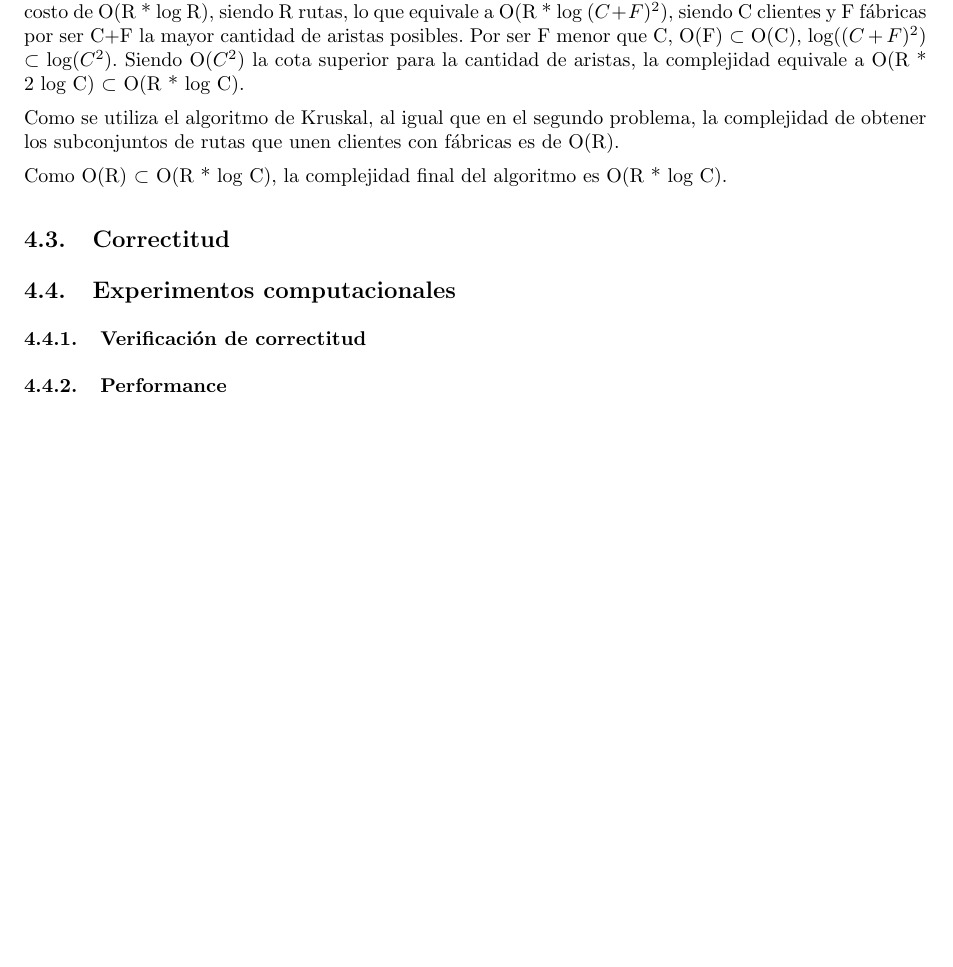
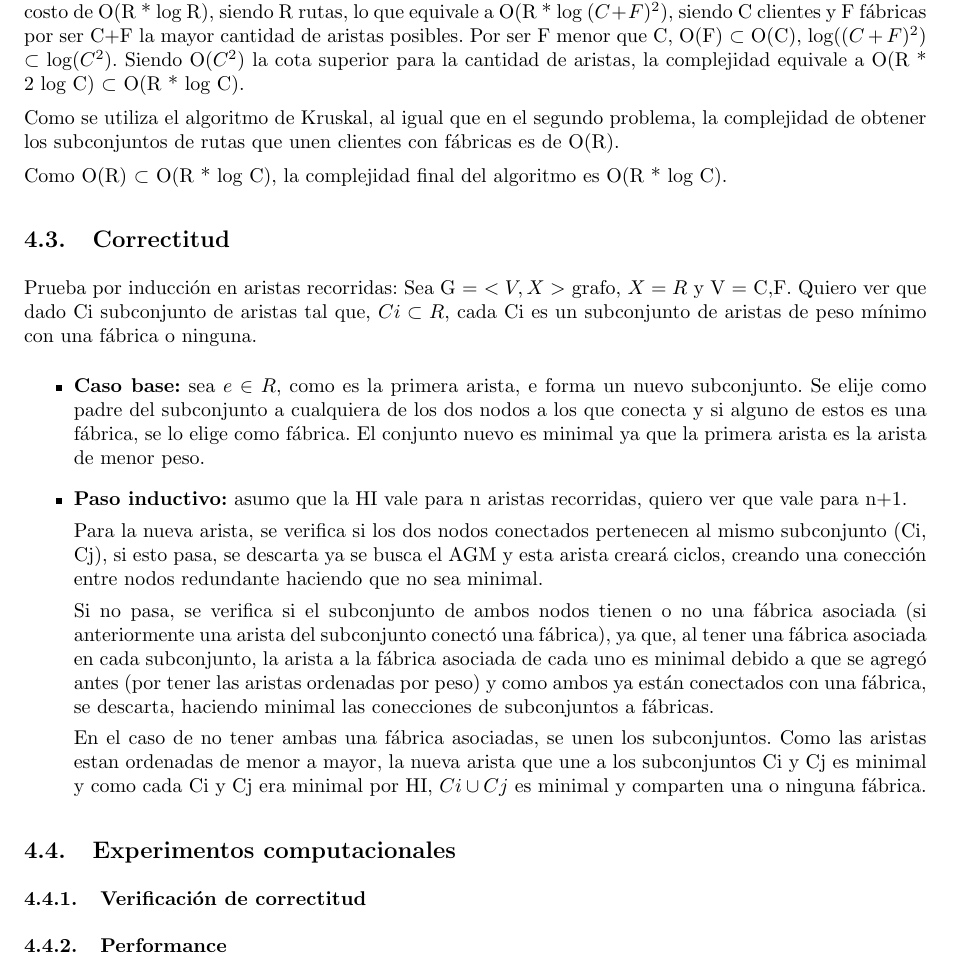
Before and after one commit to LeandroLovisolo/Algo3-TP2, a LaTeX document (tex/informe.tex): part of page 10 of 14, cut so that both start at the same text, the shorter picture padded with empty space. Compiled offline with pdfLaTeX.

Commit message:
Correctitud problema 3

```diff
--- a/tex/informe.tex
+++ b/tex/informe.tex
@@ -401,6 +401,19 @@ Como se utiliza el algoritmo de Kruskal, al igual que en el segundo problema, la
 
 Como O(R) $\subset$ O(R * log C), la complejidad final del algoritmo es O(R * log C).
 \subsection{Correctitud}
+Prueba por inducción en aristas recorridas:
+Sea G = $<V,X>$ grafo, $X = R$ y V = {C,F}. Quiero ver que dado Ci subconjunto de aristas tal que, $Ci \subset R$, cada Ci es un subconjunto de aristas de peso mínimo con una fábrica o ninguna.
+\begin{itemize}
+	\item \textbf{Caso base:} sea $e \in R$, como es la primera arista, e forma un nuevo subconjunto. Se elije como padre del subconjunto a cualquiera de los  dos nodos a los que conecta y si alguno de estos es una fábrica, se lo elige como fábrica. El conjunto nuevo es minimal ya que la primera arista es la arista de menor peso.
+	\item \textbf{Paso inductivo:} asumo que la HI vale para n aristas recorridas, quiero ver que vale para n+1.
+
+Para la nueva arista, se verifica si los dos nodos conectados pertenecen al mismo subconjunto (Ci, Cj), si esto pasa, se descarta ya se busca el AGM y esta arista creará ciclos, creando una conección entre nodos redundante haciendo que no sea minimal.
+
+Si no pasa, se verifica si el subconjunto de ambos nodos tienen o no una fábrica asociada (si anteriormente una arista del subconjunto conectó una fábrica), ya que, al tener una fábrica asociada en cada subconjunto, la arista a la fábrica asociada de cada uno es minimal debido a que se agregó antes (por tener las aristas ordenadas por peso) y como ambos ya están conectados con una fábrica, se descarta, haciendo minimal las conecciones de subconjuntos a fábricas.
+
+En el caso de no tener ambas una fábrica asociadas, se unen los subconjuntos. Como las aristas estan ordenadas de menor a mayor, la nueva arista que une a los subconjuntos Ci y Cj es minimal y como cada Ci y Cj era minimal por HI, $Ci \cup Cj$ es minimal y comparten una o ninguna fábrica.
+
+\end{itemize}
 
 \subsection{Experimentos computacionales}
 \subsubsection{Verificación de correctitud}
```
